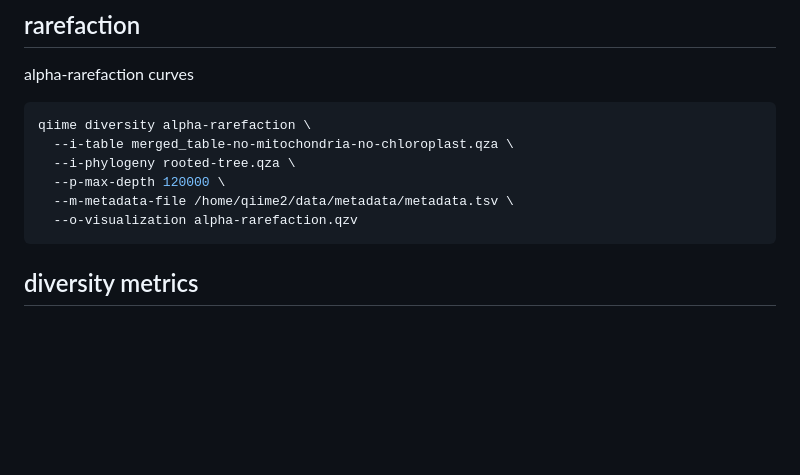
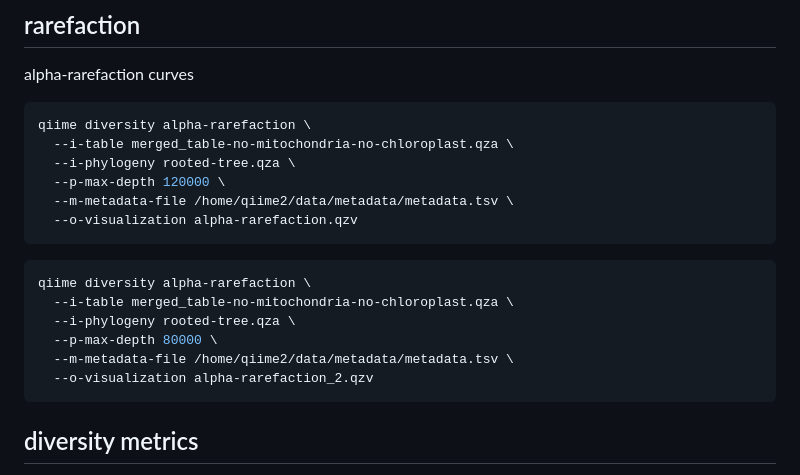
Before and after one commit to almita/micb475-team9, a Markdown page: data/qiime2_scripts.md, the part around the change. Rendered like a GitHub page; blank space fills up the shorter version.

````diff
--- a/data/qiime2_scripts.md
+++ b/data/qiime2_scripts.md
@@ -220,6 +220,15 @@ qiime diversity alpha-rarefaction \
   --o-visualization alpha-rarefaction.qzv
 ```
 
+```bash
+qiime diversity alpha-rarefaction \
+  --i-table merged_table-no-mitochondria-no-chloroplast.qza \
+  --i-phylogeny rooted-tree.qza \
+  --p-max-depth 80000 \
+  --m-metadata-file /home/qiime2/data/metadata/metadata.tsv \
+  --o-visualization alpha-rarefaction_2.qzv
+```
+
 ## diversity metrics
 `--p-sampling-depth` is the rarefaction parameter
 
````
